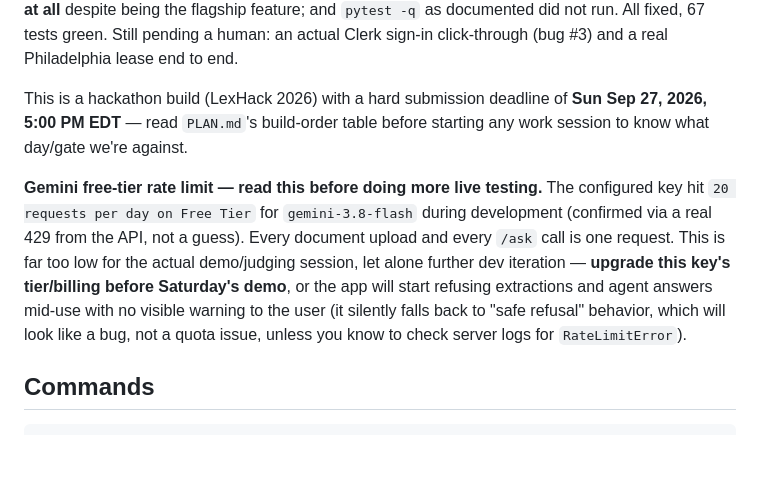
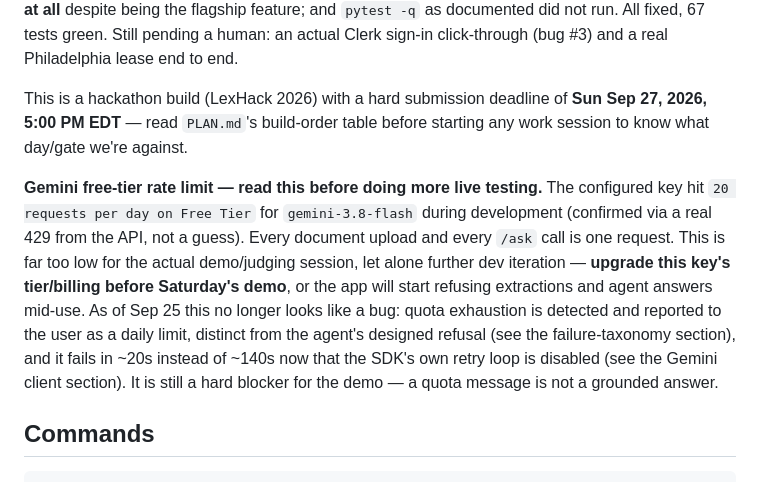
Before and after one commit to deka1105/CasaVault, a Markdown page: CLAUDE.md, the part around the change. GitHub-like rendering; blank space fills up the shorter version.

Commit message:
auto-push: CLAUDE.md [2026-09-25 12:14:23]

```diff
--- a/CLAUDE.md
+++ b/CLAUDE.md
@@ -23,8 +23,7 @@ the flagship feature; and `pytest -q` as documented did not run. All fixed,
 67 tests green. Still pending a human: an actual Clerk sign-in
 click-through (bug #3) and a real Philadelphia lease end to end.
 
-This is a
-hackathon build (LexHack 2026) with a hard submission deadline of **Sun Sep
+This is a hackathon build (LexHack 2026) with a hard submission deadline of **Sun Sep
 27, 2026, 5:00 PM EDT** — read `PLAN.md`'s build-order table before starting
 any work session to know what day/gate we're against.
 
@@ -34,10 +33,13 @@ The configured key hit `20 requests per day on Free Tier` for
 API, not a guess). Every document upload and every `/ask` call is one
 request. This is far too low for the actual demo/judging session, let alone
 further dev iteration — **upgrade this key's tier/billing before Saturday's
-demo**, or the app will start refusing extractions and agent answers mid-use
-with no visible warning to the user (it silently falls back to "safe
-refusal" behavior, which will look like a bug, not a quota issue, unless you
-know to check server logs for `RateLimitError`).
+demo**, or the app will start refusing extractions and agent answers mid-use.
+As of Sep 25 this no longer looks like a bug: quota exhaustion is detected
+and reported to the user as a daily limit, distinct from the agent's
+designed refusal (see the failure-taxonomy section), and it fails in ~20s
+instead of ~140s now that the SDK's own retry loop is disabled (see the
+Gemini client section). It is still a hard blocker for the demo — a quota
+message is not a grounded answer.
 
 ## Commands
 
```
